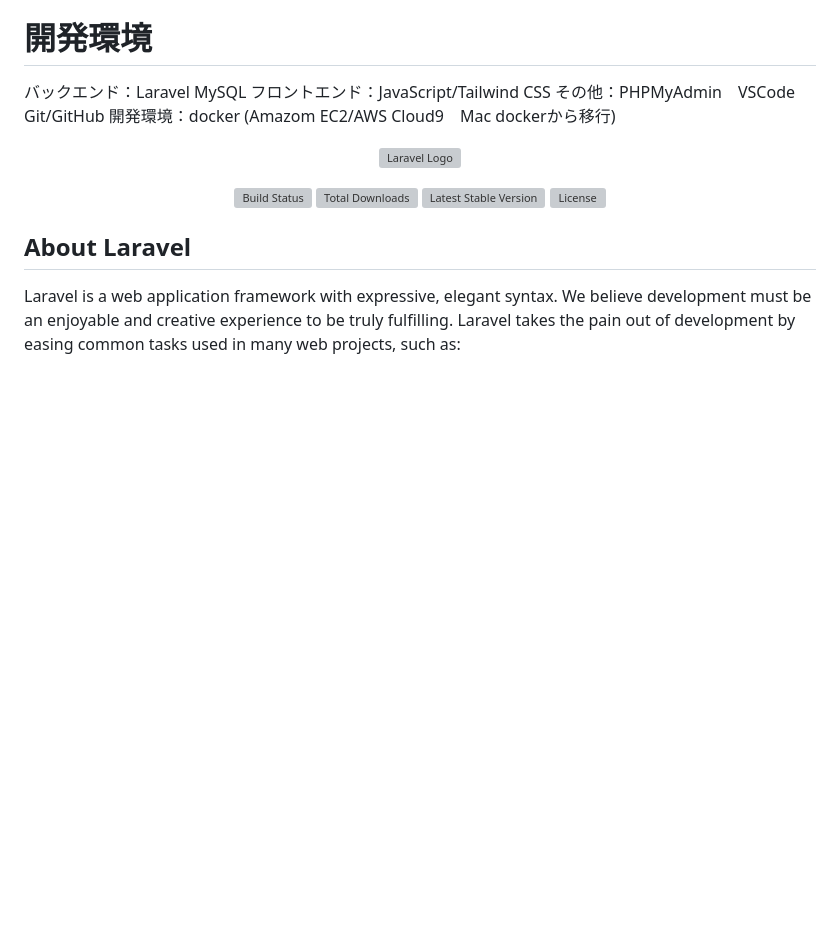
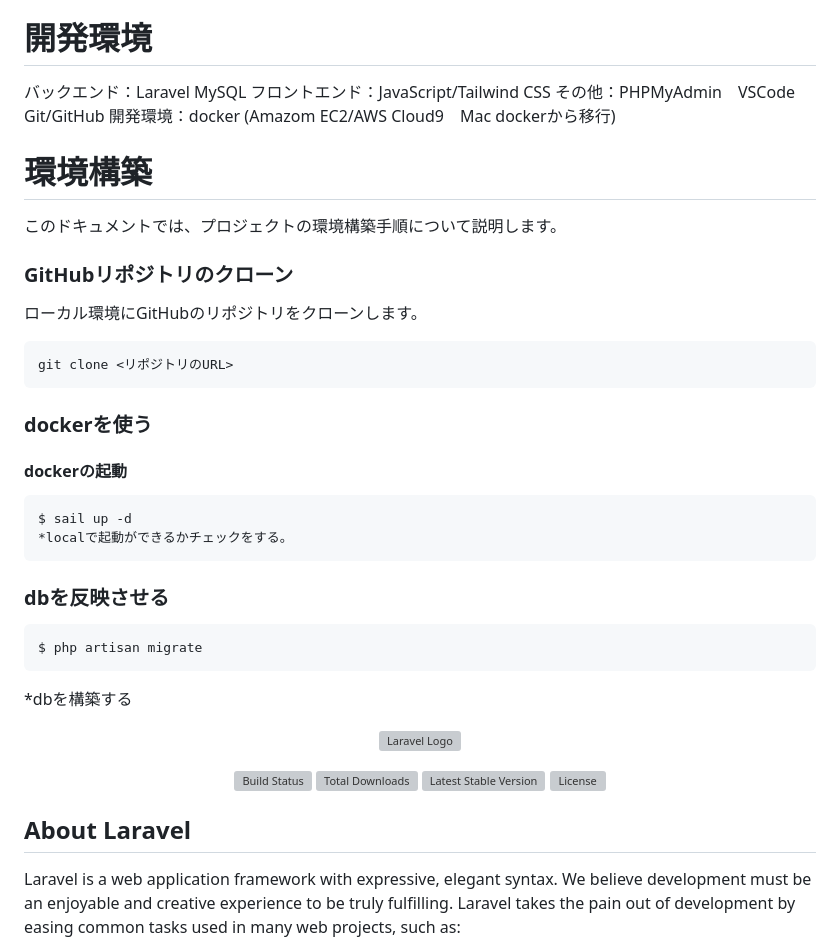
Before and after one commit to graduate-app-dev13/graduate-app-dev13-2, a Markdown page: README.md, the part around the change. Rendered like a GitHub page; blank space fills up the shorter version; grey boxes are pictures that could not be loaded.

Commit message:
fix:環境構築手順記述

````diff
--- a/README.md
+++ b/README.md
@@ -7,6 +7,25 @@
 その他：PHPMyAdmin　VSCode　Git/GitHub
 開発環境：docker
        (Amazom EC2/AWS Cloud9　Mac dockerから移行)
+
+# 環境構築
+このドキュメントでは、プロジェクトの環境構築手順について説明します。
+### GitHubリポジトリのクローン
+ローカル環境にGitHubのリポジトリをクローンします。
+```bash
+git clone <リポジトリのURL>
+```
+### dockerを使う
+#### dockerの起動
+```
+$ sail up -d
+*localで起動ができるかチェックをする。
+```
+### dbを反映させる
+```
+$ php artisan migrate
+```
+*dbを構築する
 
 
 <p align="center"><a href="https://laravel.com" target="_blank"><img src="https://raw.githubusercontent.com/laravel/art/master/logo-lockup/5%20SVG/2%20CMYK/1%20Full%20Color/laravel-logolockup-cmyk-red.svg" width="400" alt="Laravel Logo"></a></p>
````
